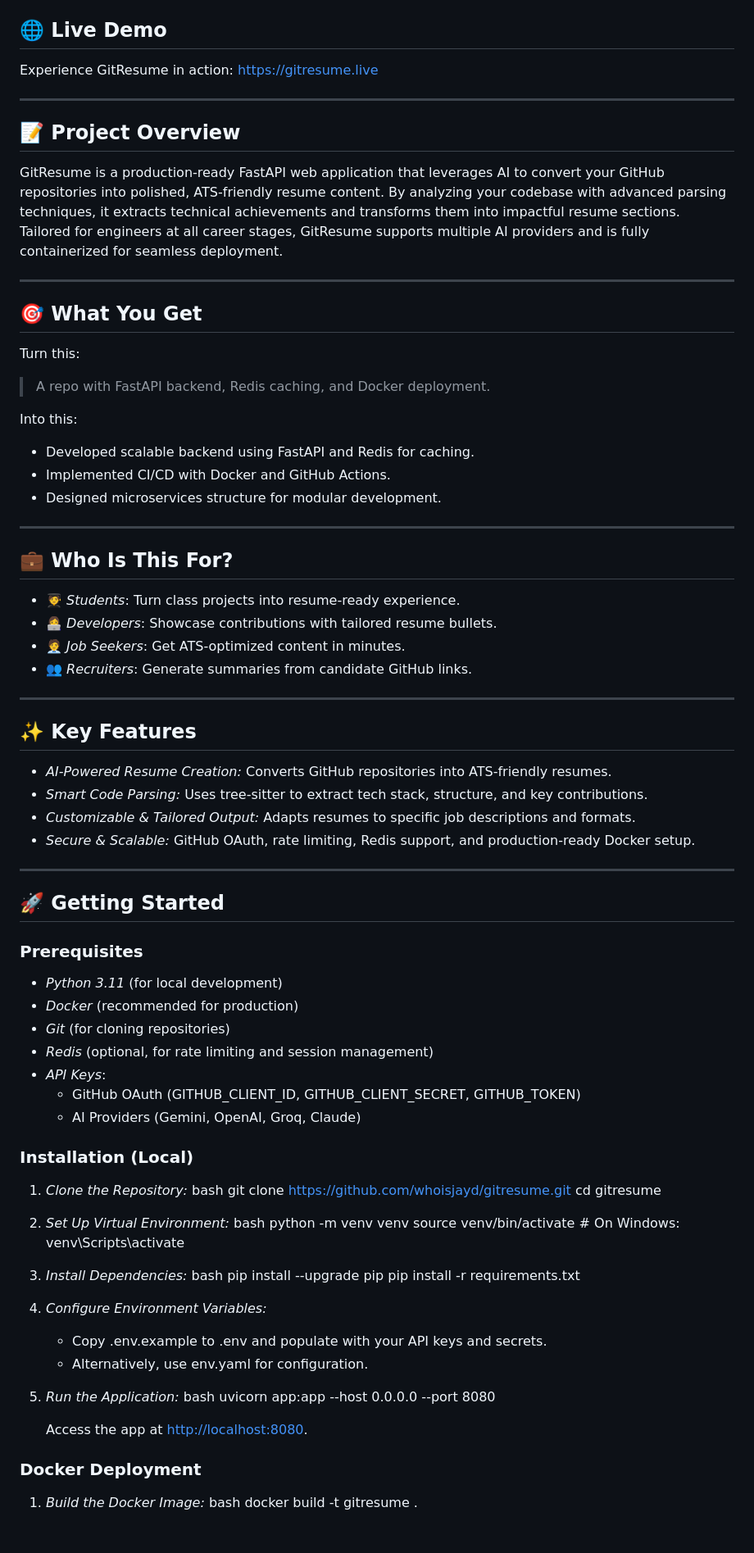
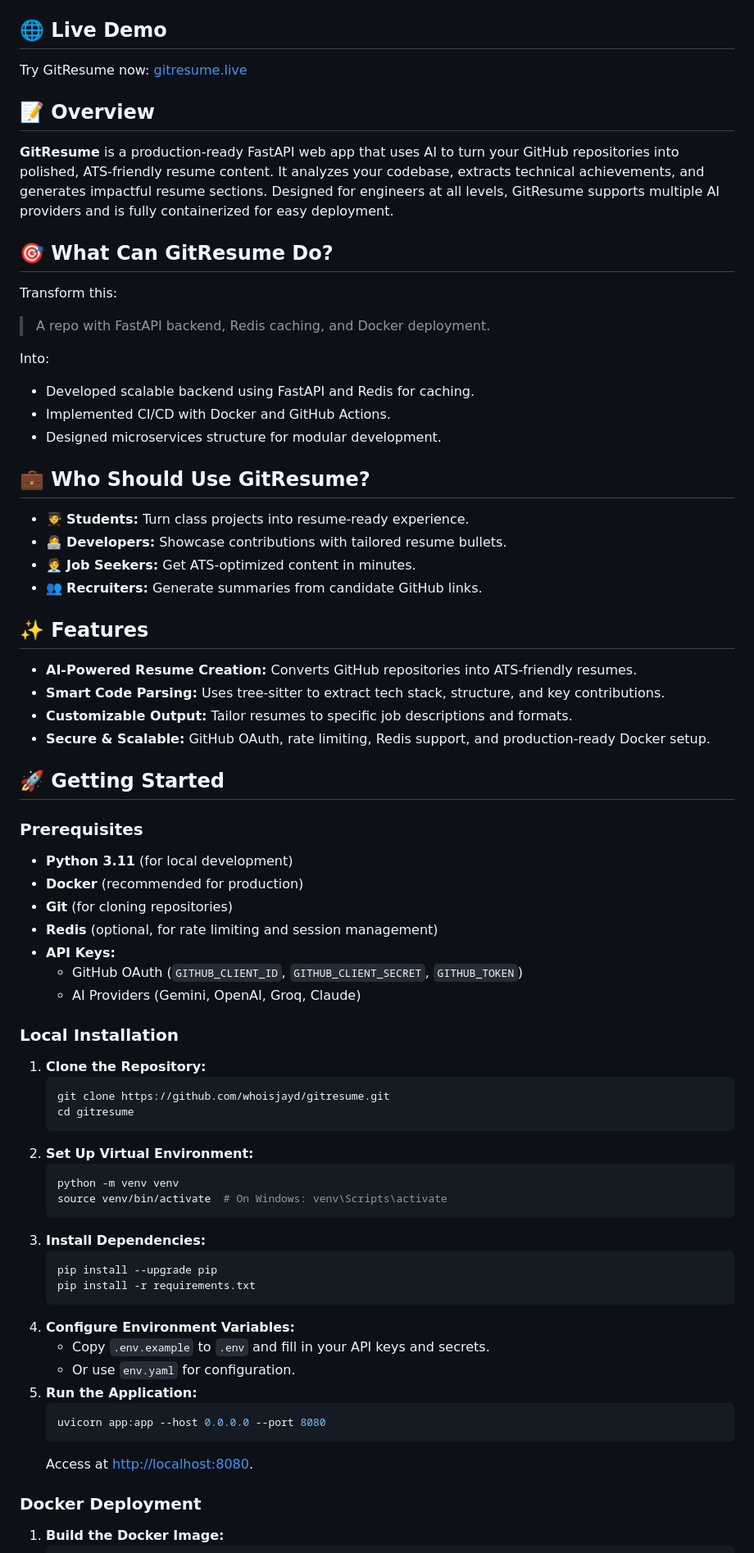
Before and after one commit to WhoIsJayD/gitresume, a Markdown page: README.md, the part around one of its changes. Shown at 82% size. Drawn GitHub-style; blank space fills up the shorter version.

````diff
--- a/README.md
+++ b/README.md
@@ -39,88 +39,85 @@
 
 ## 🌐 Live Demo
 
-Experience GitResume in action: [https://gitresume.live](https://gitresume.live)
+Try GitResume now: [gitresume.live](https://gitresume.live)
 
----
 
-## 📝 Project Overview
+## 📝 Overview
 
-GitResume is a production-ready FastAPI web application that leverages AI to convert your GitHub repositories into polished, ATS-friendly resume content. By analyzing your codebase with advanced parsing techniques, it extracts technical achievements and transforms them into impactful resume sections. Tailored for engineers at all career stages, GitResume supports multiple AI providers and is fully containerized for seamless deployment.
+**GitResume** is a production-ready FastAPI web app that uses AI to turn your GitHub repositories into polished, ATS-friendly resume content. It analyzes your codebase, extracts technical achievements, and generates impactful resume sections. Designed for engineers at all levels, GitResume supports multiple AI providers and is fully containerized for easy deployment.
 
----
 
-## 🎯 What You Get
 
-Turn this:
+## 🎯 What Can GitResume Do?
+
+Transform this:
 
 > A repo with FastAPI backend, Redis caching, and Docker deployment.
 
-Into this:
+Into:
 
 - Developed scalable backend using FastAPI and Redis for caching.
 - Implemented CI/CD with Docker and GitHub Actions.
 - Designed microservices structure for modular development.
 
----
 
-## 💼 Who Is This For?
+## 💼 Who Should Use GitResume?
 
-- 🧑‍🎓 *Students*: Turn class projects into resume-ready experience.
-- 👩‍💻 *Developers*: Showcase contributions with tailored resume bullets.
-- 🧑‍💼 *Job Seekers*: Get ATS-optimized content in minutes.
-- 👥 *Recruiters*: Generate summaries from candidate GitHub links.
+- 🧑‍🎓 **Students:** Turn class projects into resume-ready experience.
+- 👩‍💻 **Developers:** Showcase contributions with tailored resume bullets.
+- 🧑‍💼 **Job Seekers:** Get ATS-optimized content in minutes.
+- 👥 **Recruiters:** Generate summaries from candidate GitHub links.
 
----
 
-## ✨ Key Features
+## ✨ Features
 
-- *AI-Powered Resume Creation:* Converts GitHub repositories into ATS-friendly resumes.
-- *Smart Code Parsing:* Uses tree-sitter to extract tech stack, structure, and key contributions.
-- *Customizable & Tailored Output:* Adapts resumes to specific job descriptions and formats.
-- *Secure & Scalable:* GitHub OAuth, rate limiting, Redis support, and production-ready Docker setup.
+- **AI-Powered Resume Creation:** Converts GitHub repositories into ATS-friendly resumes.
+- **Smart Code Parsing:** Uses tree-sitter to extract tech stack, structure, and key contributions.
+- **Customizable Output:** Tailor resumes to specific job descriptions and formats.
+- **Secure & Scalable:** GitHub OAuth, rate limiting, Redis support, and production-ready Docker setup.
 
----
+
 
 ## 🚀 Getting Started
 
 ### Prerequisites
 
-- *Python 3.11* (for local development)
-- *Docker* (recommended for production)
-- *Git* (for cloning repositories)
-- *Redis* (optional, for rate limiting and session management)
-- *API Keys*:
-    - GitHub OAuth (GITHUB_CLIENT_ID, GITHUB_CLIENT_SECRET, GITHUB_TOKEN)
+- **Python 3.11** (for local development)
+- **Docker** (recommended for production)
+- **Git** (for cloning repositories)
+- **Redis** (optional, for rate limiting and session management)
+- **API Keys:**
+    - GitHub OAuth (`GITHUB_CLIENT_ID`, `GITHUB_CLIENT_SECRET`, `GITHUB_TOKEN`)
     - AI Providers (Gemini, OpenAI, Groq, Claude)
 
-### Installation (Local)
+### Local Installation
 
-1. *Clone the Repository:*
-   bash
+1. **Clone the Repository:**
+   ```bash
    git clone https://github.com/whoisjayd/gitresume.git
    cd gitresume
-
-2. *Set Up Virtual Environment:*
-   bash
+   ```
+2. **Set Up Virtual Environment:**
+   ```bash
    python -m venv venv
    source venv/bin/activate  # On Windows: venv\Scripts\activate
-
-3. *Install Dependencies:*
-   bash
+   ```
+3. **Install Dependencies:**
+   ```bash
    pip install --upgrade pip
    pip install -r requirements.txt
-
-4. *Configure Environment Variables:*
-    - Copy .env.example to .env and populate with your API keys and secrets.
-    - Alternatively, use env.yaml for configuration.
-5. *Run the Application:*
-   bash
+   ```
+4. **Configure Environment Variables:**
+    - Copy `.env.example` to `.env` and fill in your API keys and secrets.
+    - Or use `env.yaml` for configuration.
+5. **Run the Application:**
+   ```bash
    uvicorn app:app --host 0.0.0.0 --port 8080
-
-   Access the app at [http://localhost:8080](http://localhost:8080).
+   ```
+   Access at [http://localhost:8080](http://localhost:8080).
 
 ### Docker Deployment
 
-1. *Build the Docker Image:*
-   bash
+1. **Build the Docker Image:**
+   ```bash
    docker build -t gitresume .
````
Also changed, not shown: other parts of README.md (+120 -124 lines).
